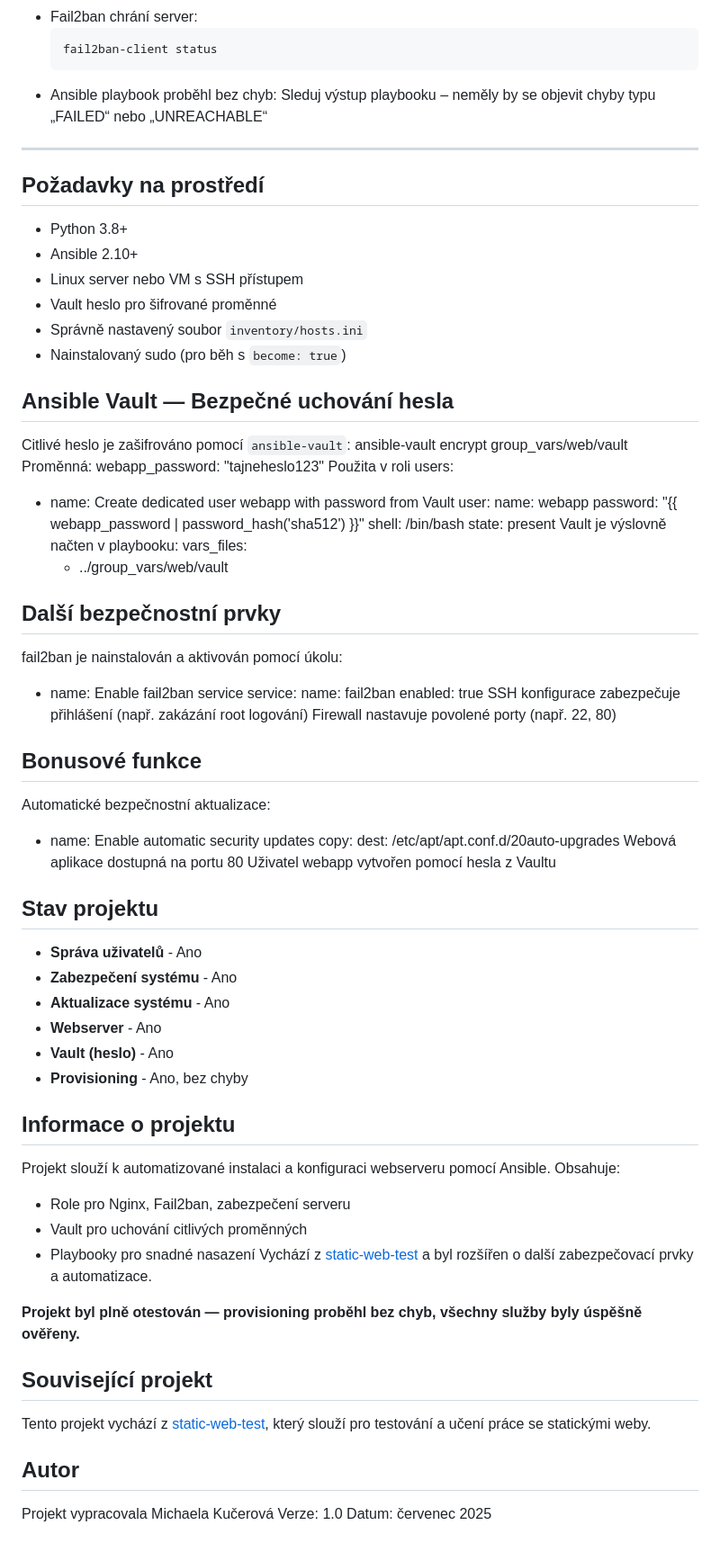
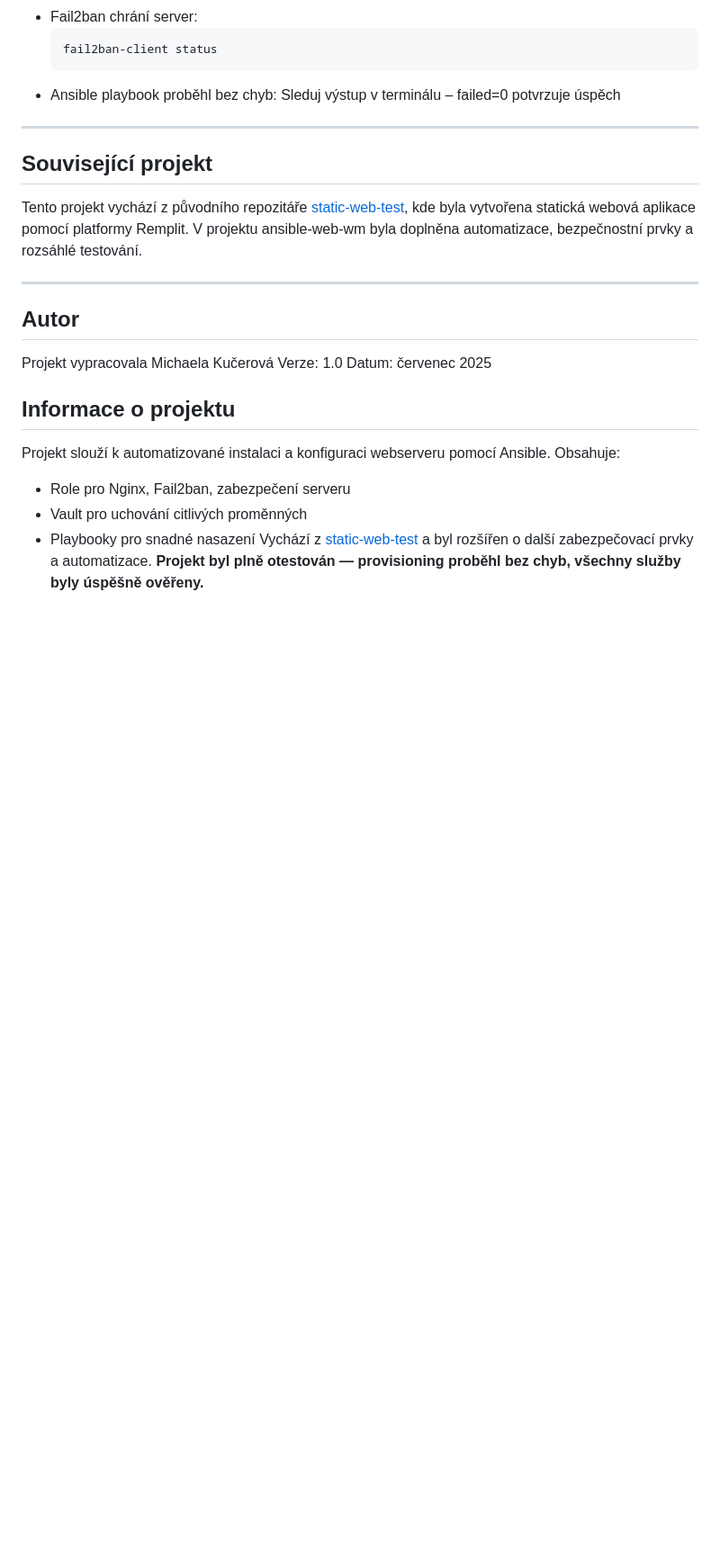
Before and after one commit to Miska296/ansible-web-wm, a Markdown page: README.md, the part around the change printed below. Shown: that part at 90% size. Drawn GitHub-style; blank space fills up the shorter version.

Commit message:
Update README.md
finální úprava README.md

````diff
--- a/README.md
+++ b/README.md
@@ -58,58 +126,17 @@ Po dokončení provisioning proveď následující kontroly:
 - Fail2ban chrání server:
    ```bash
    fail2ban-client status
-- Ansible playbook proběhl bez chyb:
-Sleduj výstup playbooku – neměly by se objevit chyby typu „FAILED“ nebo „UNREACHABLE“
+- Ansible playbook proběhl bez chyb: Sleduj výstup v terminálu – failed=0 potvrzuje úspěch
 
 ---
-## Požadavky na prostředí
-- Python 3.8+
-- Ansible 2.10+
-- Linux server nebo VM s SSH přístupem
-- Vault heslo pro šifrované proměnné
-- Správně nastavený soubor `inventory/hosts.ini`
-- Nainstalovaný sudo (pro běh s `become: true`)
+## Související projekt
+Tento projekt vychází z původního repozitáře [static-web-test](https://github.com/Karan-Negi-12/Static-website-for-testing), kde byla vytvořena statická webová aplikace pomocí platformy Remplit. V projektu ansible-web-wm byla doplněna automatizace, bezpečnostní prvky a rozsáhlé testování.
 
-## Ansible Vault — Bezpečné uchování hesla
-Citlivé heslo je zašifrováno pomocí `ansible-vault`:
-ansible-vault encrypt group_vars/web/vault
-Proměnná:
-webapp_password: "tajneheslo123"
-Použita v roli users:
-- name: Create dedicated user webapp with password from Vault
-  user:
-    name: webapp
-    password: "{{ webapp_password | password_hash('sha512') }}"
-    shell: /bin/bash
-    state: present
-Vault je výslovně načten v playbooku:
-vars_files:
-  - ../group_vars/web/vault
-
-## Další bezpečnostní prvky
-fail2ban je nainstalován a aktivován pomocí úkolu:
-- name: Enable fail2ban service
-  service:
-    name: fail2ban
-    enabled: true
-SSH konfigurace zabezpečuje přihlášení (např. zakázání root logování)
-Firewall nastavuje povolené porty (např. 22, 80)
-
-## Bonusové funkce
-Automatické bezpečnostní aktualizace:
-- name: Enable automatic security updates
-  copy:
-    dest: /etc/apt/apt.conf.d/20auto-upgrades
-Webová aplikace dostupná na portu 80
-Uživatel webapp vytvořen pomocí hesla z Vaultu
-
-## Stav projektu
-- **Správa uživatelů** - Ano
-- **Zabezpečení systému** - Ano
-- **Aktualizace systému** - Ano
-- **Webserver** - Ano
-- **Vault (heslo)** - Ano
-- **Provisioning** - Ano, bez chyby
+---
+## Autor
+Projekt vypracovala Michaela Kučerová
+Verze: 1.0
+Datum: červenec 2025
 
 ## Informace o projektu
 Projekt slouží k automatizované instalaci a konfiguraci webserveru pomocí Ansible. Obsahuje:
@@ -117,13 +144,4 @@ Projekt slouží k automatizované instalaci a konfiguraci webserveru pomocí An
 - Vault pro uchování citlivých proměnných
 - Playbooky pro snadné nasazení
 Vychází z [static-web-test](https://github.com/xyz/ansible-template) a byl rozšířen o další zabezpečovací prvky a automatizace.
-
 **Projekt byl plně otestován — provisioning proběhl bez chyb, všechny služby byly úspěšně ověřeny.**
-
-## Související projekt
-Tento projekt vychází z [static-web-test](https://github.com/Karan-Negi-12/Static-website-for-testing), který slouží pro testování a učení práce se statickými weby.
-
-## Autor
-Projekt vypracovala Michaela Kučerová
-Verze: 1.0
-Datum: červenec 2025
````
Also changed, not shown: other parts of README.md (+74 -6 lines).
